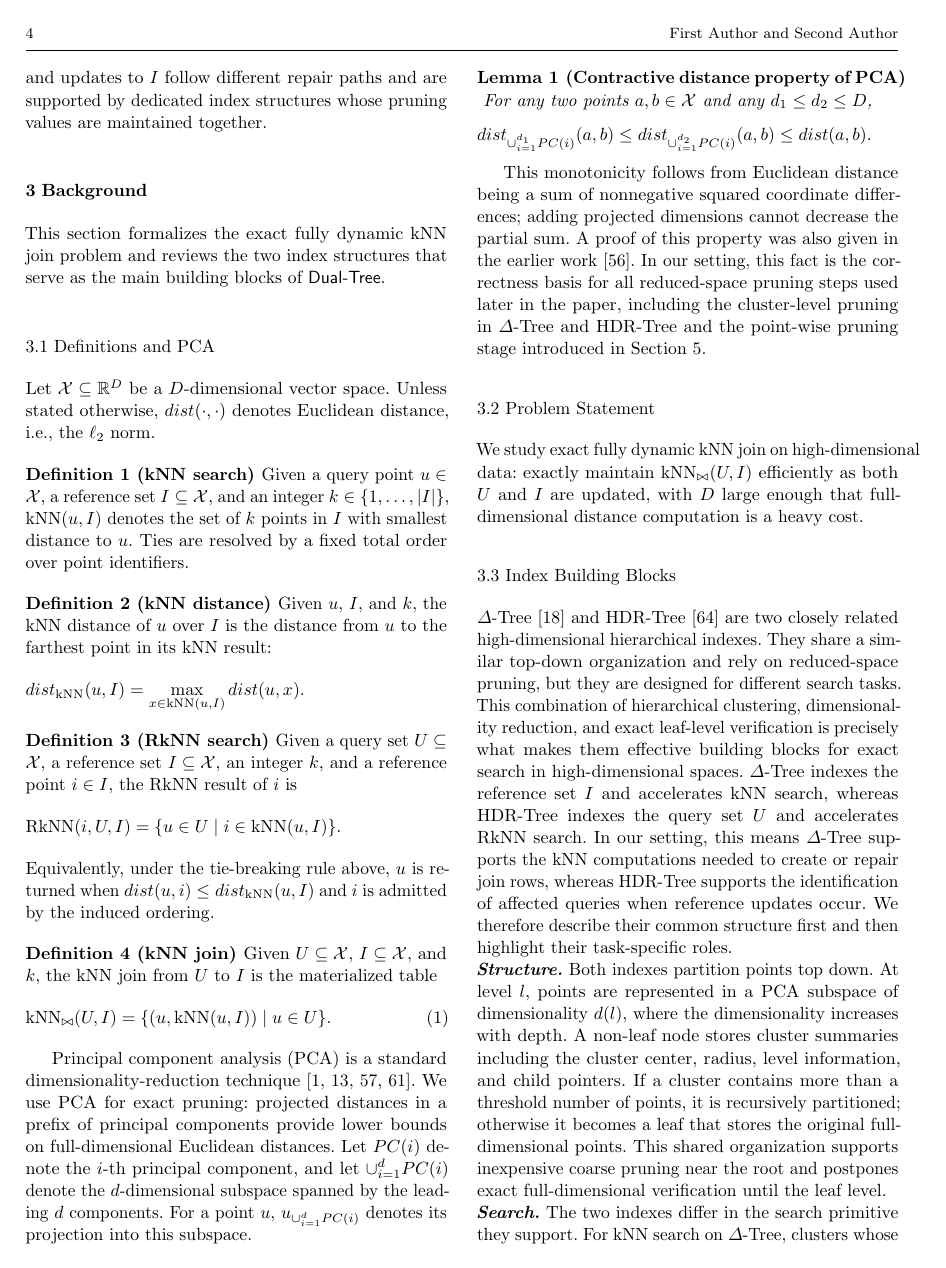
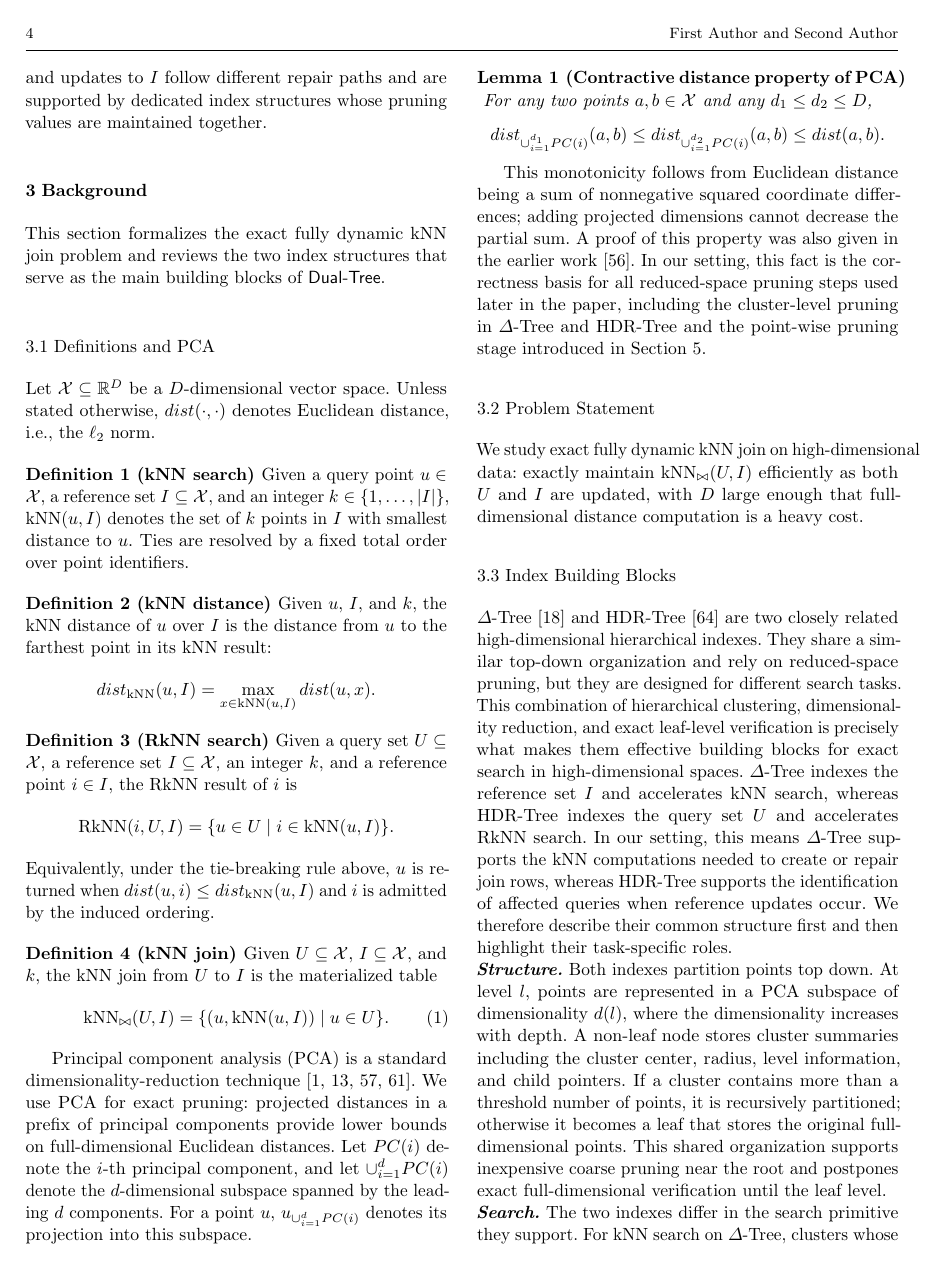
Before and after one commit to zgjgh/fullydynamickNN, a LaTeX paper (main_vldbj_working.tex): page 4 of 24. Compiled offline with pdfLaTeX.

Commit message:
Center equations in VLDBJ working copy

```diff
--- a/main_vldbj_working.tex
+++ b/main_vldbj_working.tex
@@ -8,6 +8,11 @@
 %%%% Standard packages and project dependencies
 \usepackage{graphicx}
 \usepackage{amsmath,amssymb,amsfonts}
+% The two-column SVJour class enables fleqn automatically. Restore the
+% centered display equations used by the manuscript without changing layout.
+\makeatletter
+\@fleqnfalse
+\makeatother
 \usepackage{bm}
 \usepackage{xspace}
 \usepackage{xcolor}
```
